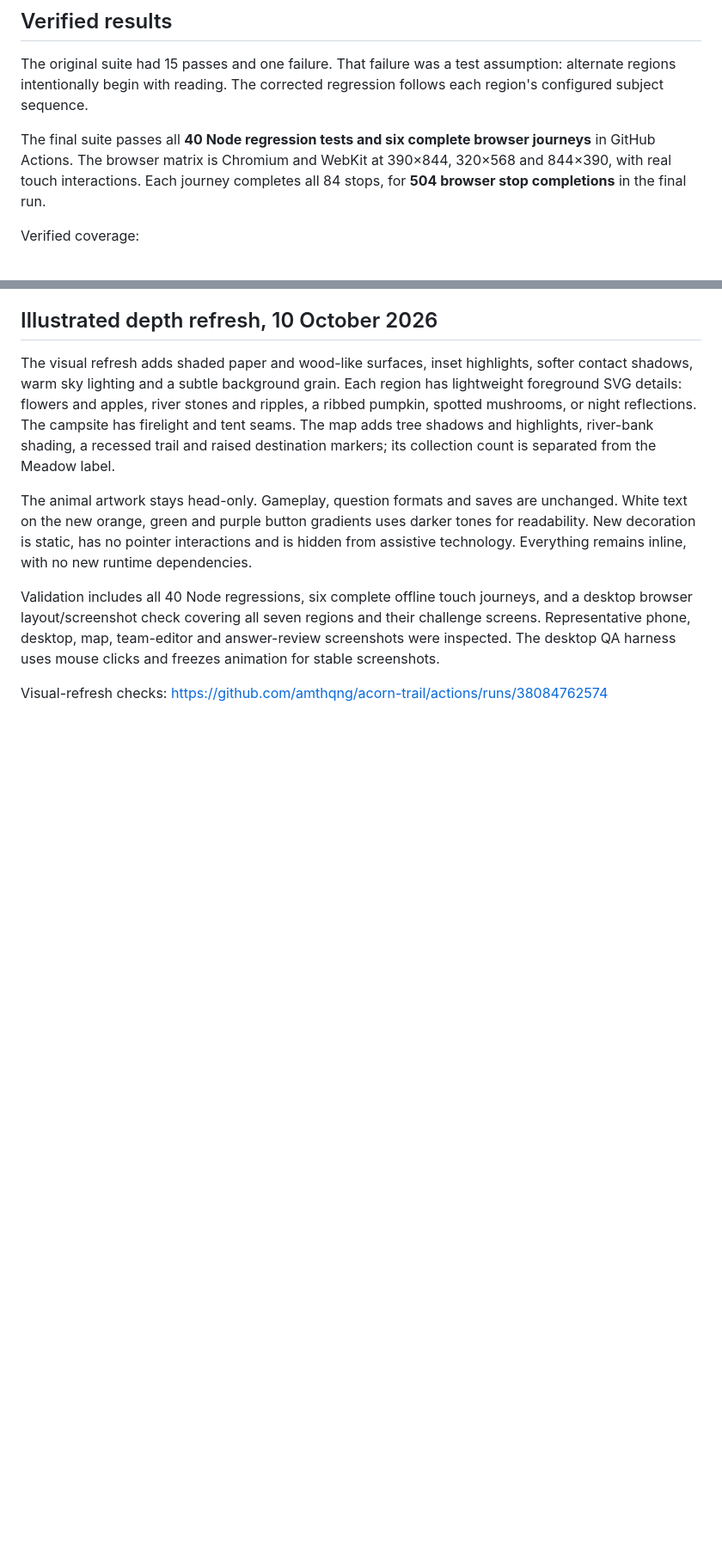
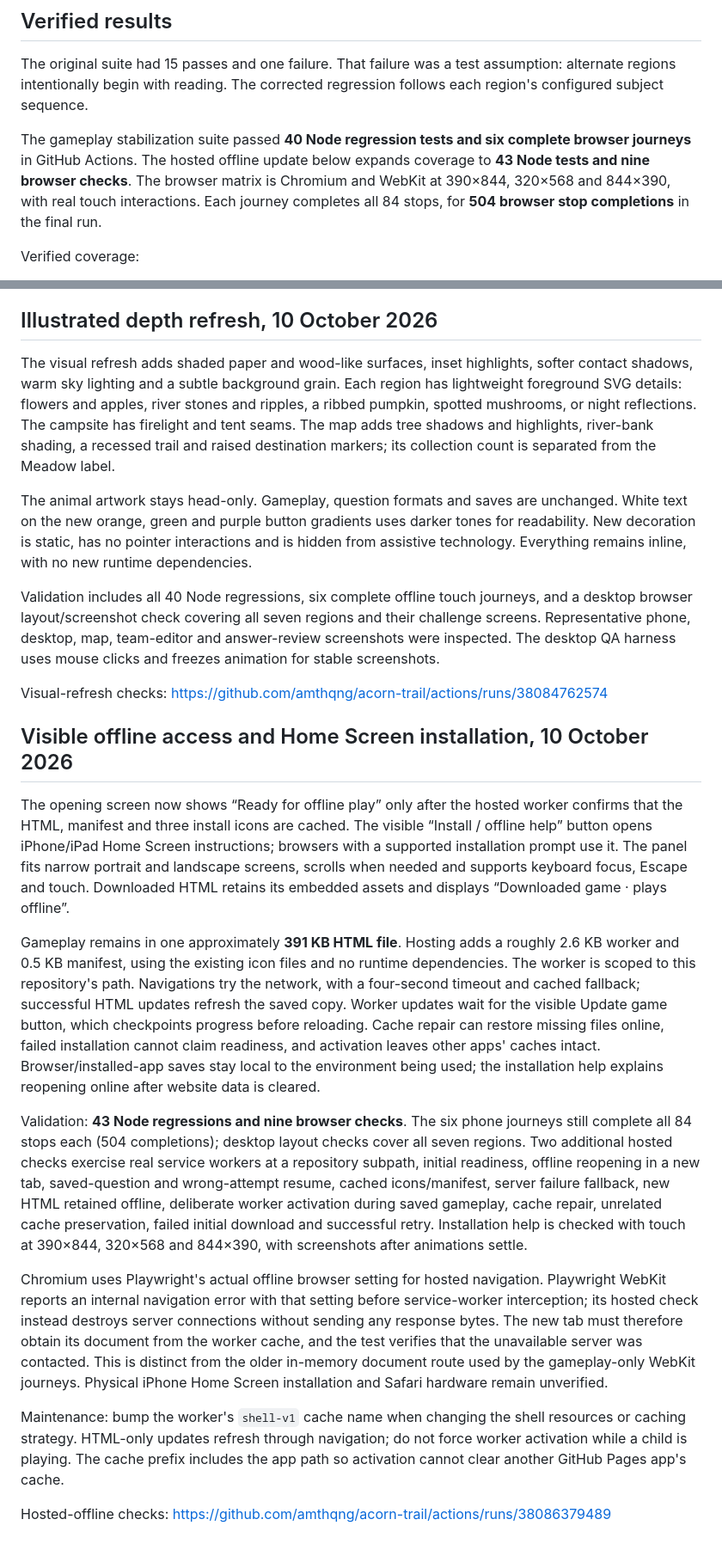
Before and after one commit to amthqng/acorn-trail, a Markdown page: QA.md, 2 parts joined by grey strips. Shown at 86% size. Drawn GitHub-style; blank space fills up the shorter version.

Commit message:
docs: record hosted offline and installation QA [skip ci]

```diff
--- a/QA.md
+++ b/QA.md
@@ -6,7 +6,7 @@ Work branch: `qa/offline-gameplay`. Base: `4c4a973ca7c23809499ff11d306f225a40ecd
 
 The original suite had 15 passes and one failure. That failure was a test assumption: alternate regions intentionally begin with reading. The corrected regression follows each region's configured subject sequence.
 
-The final suite passes all **40 Node regression tests and six complete browser journeys** in GitHub Actions. The browser matrix is Chromium and WebKit at 390×844, 320×568 and 844×390, with real touch interactions. Each journey completes all 84 stops, for **504 browser stop completions** in the final run.
+The gameplay stabilization suite passed **40 Node regression tests and six complete browser journeys** in GitHub Actions. The hosted offline update below expands coverage to **43 Node tests and nine browser checks**. The browser matrix is Chromium and WebKit at 390×844, 320×568 and 844×390, with real touch interactions. Each journey completes all 84 stops, for **504 browser stop completions** in the final run.
 
 Verified coverage:
 
@@ -57,3 +57,18 @@ The animal artwork stays head-only. Gameplay, question formats and saves are unc
 Validation includes all 40 Node regressions, six complete offline touch journeys, and a desktop browser layout/screenshot check covering all seven regions and their challenge screens. Representative phone, desktop, map, team-editor and answer-review screenshots were inspected. The desktop QA harness uses mouse clicks and freezes animation for stable screenshots.
 
 Visual-refresh checks: https://github.com/amthqng/acorn-trail/actions/runs/38084762574
+
+
+## Visible offline access and Home Screen installation, 10 October 2026
+
+The opening screen now shows “Ready for offline play” only after the hosted worker confirms that the HTML, manifest and three install icons are cached. The visible “Install / offline help” button opens iPhone/iPad Home Screen instructions; browsers with a supported installation prompt use it. The panel fits narrow portrait and landscape screens, scrolls when needed and supports keyboard focus, Escape and touch. Downloaded HTML retains its embedded assets and displays “Downloaded game · plays offline”.
+
+Gameplay remains in one approximately **391 KB HTML file**. Hosting adds a roughly 2.6 KB worker and 0.5 KB manifest, using the existing icon files and no runtime dependencies. The worker is scoped to this repository's path. Navigations try the network, with a four-second timeout and cached fallback; successful HTML updates refresh the saved copy. Worker updates wait for the visible Update game button, which checkpoints progress before reloading. Cache repair can restore missing files online, failed installation cannot claim readiness, and activation leaves other apps' caches intact. Browser/installed-app saves stay local to the environment being used; the installation help explains reopening online after website data is cleared.
+
+Validation: **43 Node regressions and nine browser checks**. The six phone journeys still complete all 84 stops each (504 completions); desktop layout checks cover all seven regions. Two additional hosted checks exercise real service workers at a repository subpath, initial readiness, offline reopening in a new tab, saved-question and wrong-attempt resume, cached icons/manifest, server failure fallback, new HTML retained offline, deliberate worker activation during saved gameplay, cache repair, unrelated cache preservation, failed initial download and successful retry. Installation help is checked with touch at 390×844, 320×568 and 844×390, with screenshots after animations settle.
+
+Chromium uses Playwright's actual offline browser setting for hosted navigation. Playwright WebKit reports an internal navigation error with that setting before service-worker interception; its hosted check instead destroys server connections without sending any response bytes. The new tab must therefore obtain its document from the worker cache, and the test verifies that the unavailable server was contacted. This is distinct from the older in-memory document route used by the gameplay-only WebKit journeys. Physical iPhone Home Screen installation and Safari hardware remain unverified.
+
+Maintenance: bump the worker's `shell-v1` cache name when changing the shell resources or caching strategy. HTML-only updates refresh through navigation; do not force worker activation while a child is playing. The cache prefix includes the app path so activation cannot clear another GitHub Pages app's cache.
+
+Hosted-offline checks: https://github.com/amthqng/acorn-trail/actions/runs/38086379489
```
Also changed, not shown: other parts of QA.md (+2 -2 lines).
